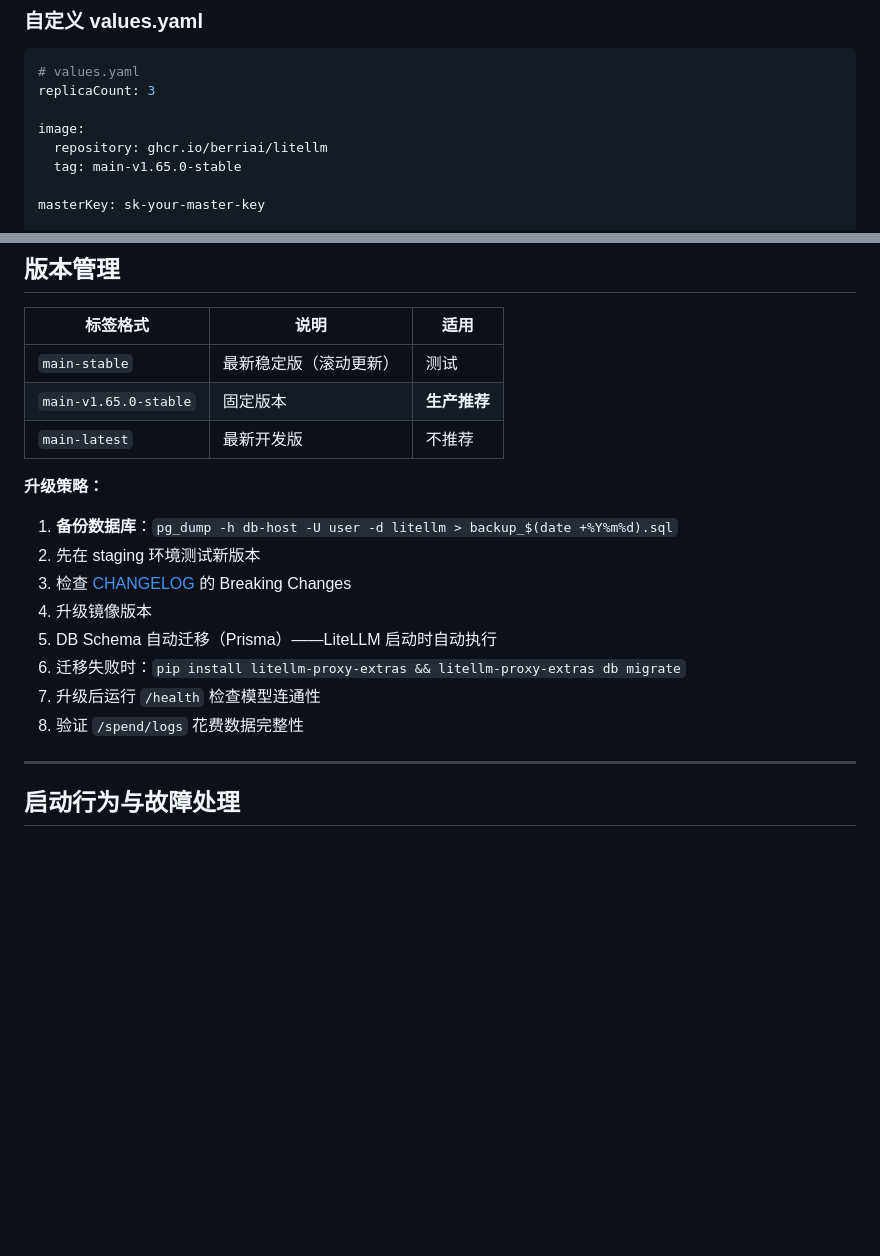
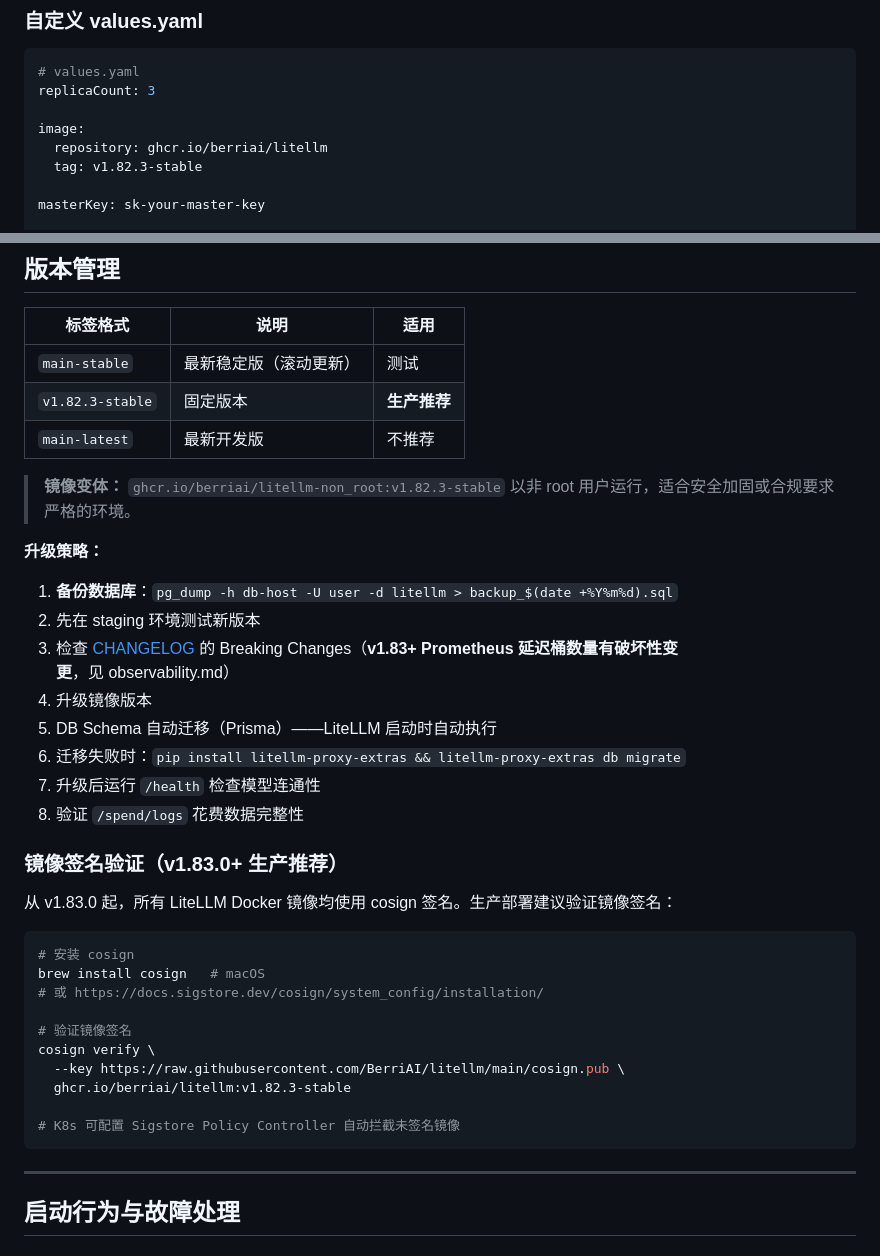
Before and after one commit to Alonglang/skills, a Markdown page: litellm-ops/references/deploy.md, 2 parts joined by grey strips. GitHub-like rendering; blank space fills up the shorter version.

````diff
--- a/litellm-ops/references/deploy.md
+++ b/litellm-ops/references/deploy.md
@@ -123,7 +131,7 @@ replicaCount: 3
 
 image:
   repository: ghcr.io/berriai/litellm
-  tag: main-v1.65.0-stable
+  tag: v1.82.3-stable
 
 masterKey: sk-your-master-key
 
@@ -208,18 +216,37 @@ stringData:
 | 标签格式 | 说明 | 适用 |
 |---------|------|------|
 | `main-stable` | 最新稳定版（滚动更新） | 测试 |
-| `main-v1.65.0-stable` | 固定版本 | **生产推荐** |
+| `v1.82.3-stable` | 固定版本 | **生产推荐** |
 | `main-latest` | 最新开发版 | 不推荐 |
+
+> **镜像变体：** `ghcr.io/berriai/litellm-non_root:v1.82.3-stable` 以非 root 用户运行，适合安全加固或合规要求严格的环境。
 
 **升级策略：**
 1. **备份数据库**：`pg_dump -h db-host -U user -d litellm > backup_$(date +%Y%m%d).sql`
 2. 先在 staging 环境测试新版本
-3. 检查 [CHANGELOG](https://github.com/BerriAI/litellm/releases) 的 Breaking Changes
+3. 检查 [CHANGELOG](https://github.com/BerriAI/litellm/releases) 的 Breaking Changes（**v1.83+ Prometheus 延迟桶数量有破坏性变更**，见 observability.md）
 4. 升级镜像版本
 5. DB Schema 自动迁移（Prisma）——LiteLLM 启动时自动执行
 6. 迁移失败时：`pip install litellm-proxy-extras && litellm-proxy-extras db migrate`
 7. 升级后运行 `/health` 检查模型连通性
 8. 验证 `/spend/logs` 花费数据完整性
+
+### 镜像签名验证（v1.83.0+ 生产推荐）
+
+从 v1.83.0 起，所有 LiteLLM Docker 镜像均使用 cosign 签名。生产部署建议验证镜像签名：
+
+```bash
+# 安装 cosign
+brew install cosign   # macOS
+# 或 https://docs.sigstore.dev/cosign/system_config/installation/
+
+# 验证镜像签名
+cosign verify \
+  --key https://raw.githubusercontent.com/BerriAI/litellm/main/cosign.pub \
+  ghcr.io/berriai/litellm:v1.82.3-stable
+
+# K8s 可配置 Sigstore Policy Controller 自动拦截未签名镜像
+```
 
 ---
 
````
Also changed, not shown: other parts of litellm-ops/references/deploy.md (+10 -3 lines).
